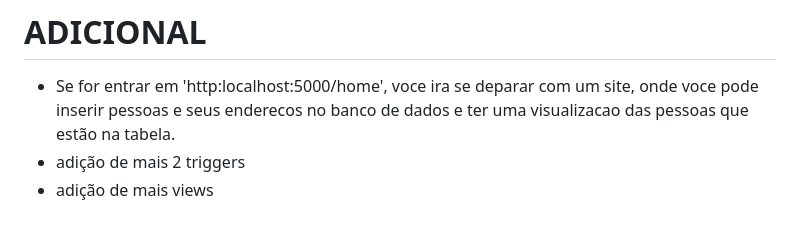
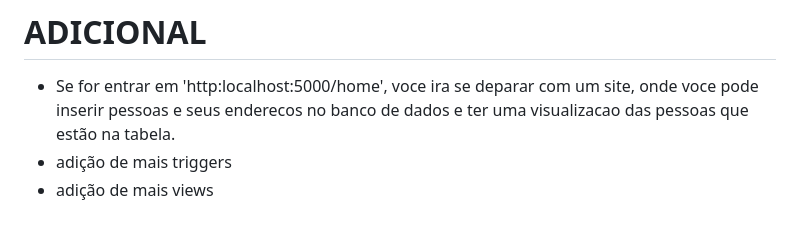
Before and after one commit to HeloisaJ/BD_Projetos-2-e-4, a Markdown page: Projeto 4/README2.md, the part around the change. Rendered like a GitHub page.

```diff
--- a/Projeto 4/README2.md
+++ b/Projeto 4/README2.md
@@ -81,5 +81,5 @@ Foram 3 tabelas escolhidas:
 
 # ADICIONAL
 - Se for entrar em 'http:localhost:5000/home', voce ira se deparar com um site, onde voce pode inserir pessoas e seus enderecos no banco de dados e ter uma visualizacao das pessoas que estão na tabela.
-- adição de mais 2 triggers
+- adição de mais triggers
 - adição de mais views
```
